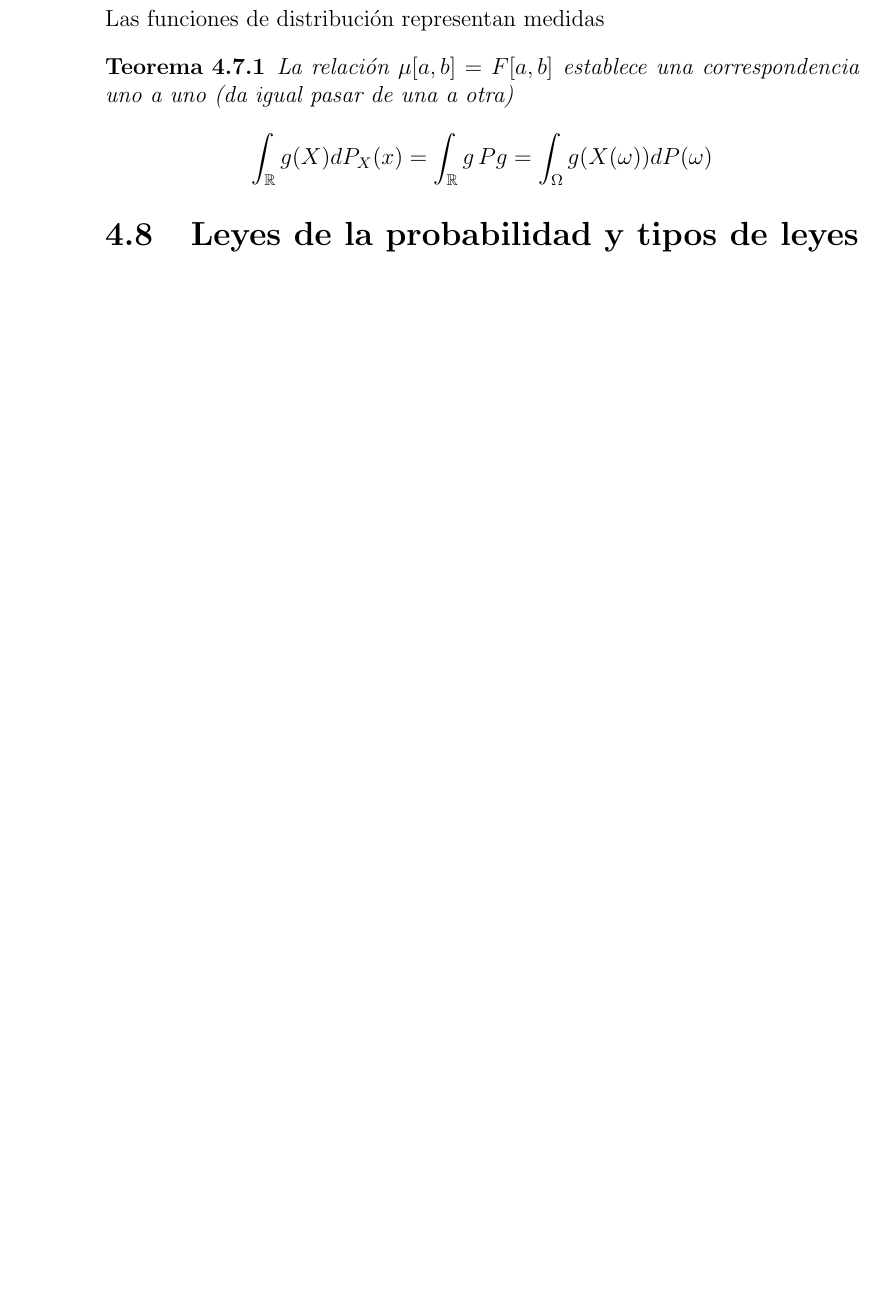
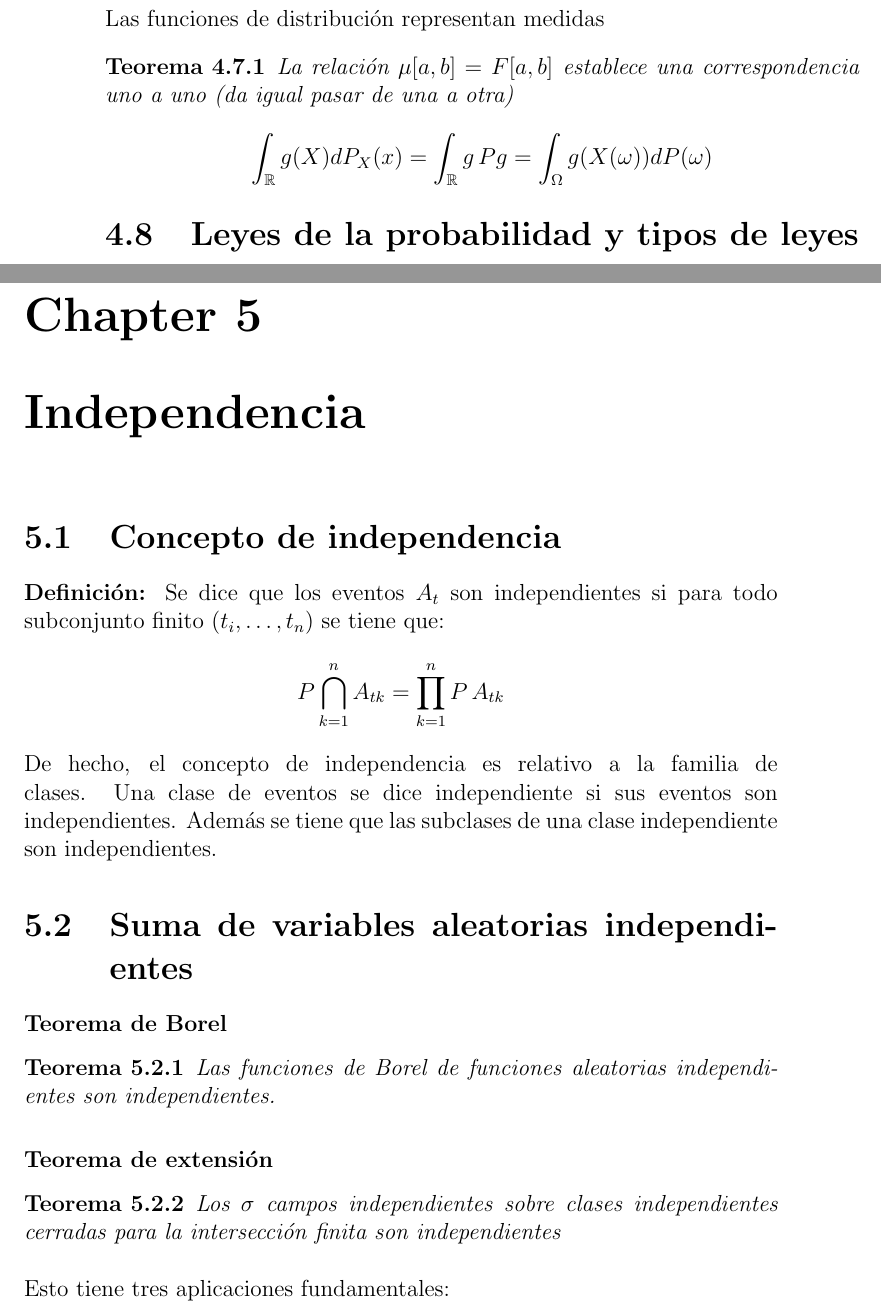
Before and after one commit to santidediego/Probabilidad-I-DGIIM, a LaTeX book (apuntes.tex): part of page 36 of 36 before the commit and two parts of pages 36 and 37 of 38 after it, the two joined at a grey line, cut so that both start at the same text, the shorter picture padded with empty space. Compiled offline with pdfLaTeX.

Commit message:
Añadido concepto de independencia y suma de variables aleatorias independientes

```diff
--- a/apuntes.tex
+++ b/apuntes.tex
@@ -732,3 +732,20 @@ $$\int_\mathbb{R} g(X)dP_{X}(x)=\int_\mathbb{R} g\, Pg=\int_{\Omega}g(X(\omega))
 \end{theorem}
 
 \section{Leyes de la probabilidad y tipos de leyes}
+
+\chapter{Independencia}
+\section{Concepto de independencia}
+\textbf{Definición: }Se dice que los eventos $A_t$ son independientes si para todo subconjunto finito $(t_i,\ldots ,t_n)$ se tiene que:
+$$P\bigcap_{k=1}^n A_{tk}=\prod_{k=1}^{n}P\, A_{tk}$$
+De hecho, el concepto de independencia es relativo a la familia de clases. Una clase de eventos se dice independiente si sus eventos son independientes. Además se tiene que las subclases de una clase independiente son independientes.
+\section{Suma de variables aleatorias independientes}
+\subsubsection{Teorema de Borel}
+\begin{theorem}
+Las funciones de Borel de funciones aleatorias independientes son independientes.
+\end{theorem}
+\subsubsection{Teorema de extensión}
+\begin{theorem}
+Los $\sigma$ campos independientes sobre clases independientes cerradas para la intersección finita son independientes
+\end{theorem}
+Esto tiene tres aplicaciones fundamentales:
+\begin{enumerate}
```
Also changed, not shown: apuntes.tex (14 more changed lines), 1 other file.
